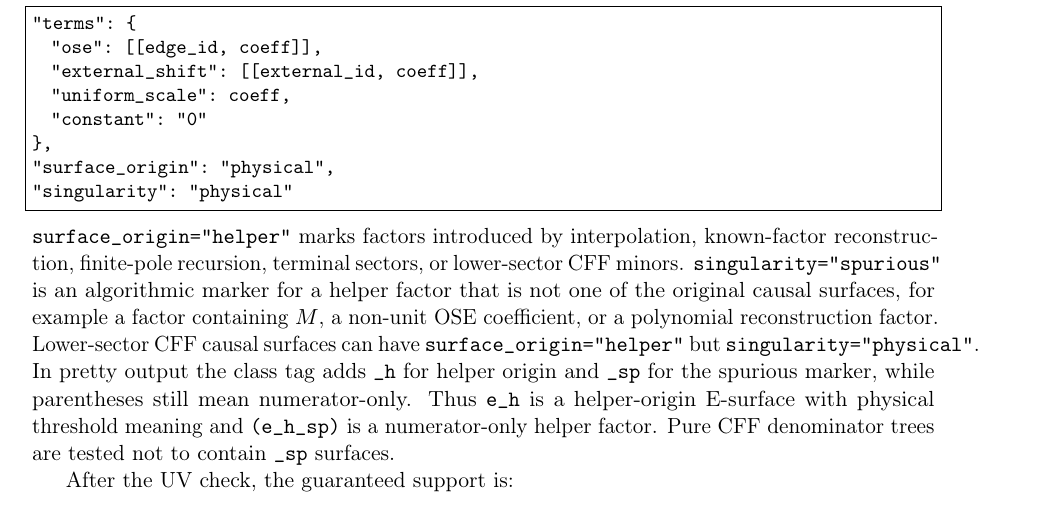
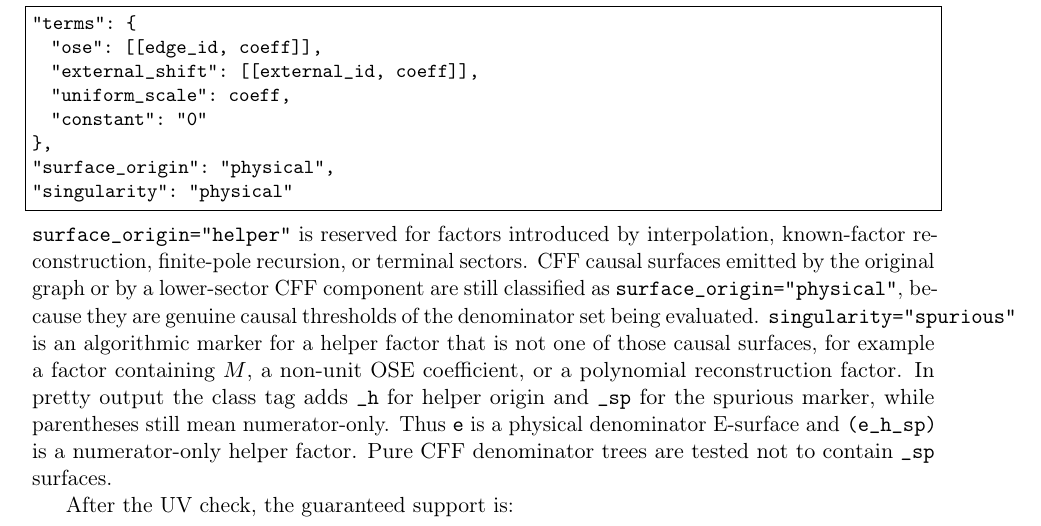
Before and after one commit to alphal00p/generalised_ltd, a LaTeX thesis (docs/generalised_ltd.tex): part of page 26 of 32, cut so that both start at the same text. Compiled offline with pdfLaTeX.

Commit message:
Clarify uniform sampling surface provenance

```diff
--- a/docs/generalised_ltd.tex
+++ b/docs/generalised_ltd.tex
@@ -1875,19 +1875,19 @@ The surface cache stores both a compact expression and structured terms:
 "surface_origin": "physical",
 "singularity": "physical"
 \end{lstlisting}
-\texttt{surface\_origin="helper"} marks factors introduced by interpolation,
-known-factor reconstruction, finite-pole recursion, terminal sectors, or
-lower-sector CFF minors.  \texttt{singularity="spurious"} is an algorithmic
-marker for a helper factor that is not one of the original causal surfaces,
-for example a factor containing \(M\), a non-unit OSE coefficient, or a
-polynomial reconstruction factor.  Lower-sector CFF causal surfaces can have
-\texttt{surface\_origin="helper"} but
-\texttt{singularity="physical"}.  In pretty output the class tag adds
+\texttt{surface\_origin="helper"} is reserved for factors introduced by
+interpolation, known-factor reconstruction, finite-pole recursion, or terminal
+sectors.  CFF causal surfaces emitted by the original graph or by a
+lower-sector CFF component are still classified as
+\texttt{surface\_origin="physical"}, because they are genuine causal thresholds
+of the denominator set being evaluated.  \texttt{singularity="spurious"} is an
+algorithmic marker for a helper factor that is not one of those causal
+surfaces, for example a factor containing \(M\), a non-unit OSE coefficient, or
+a polynomial reconstruction factor.  In pretty output the class tag adds
 \texttt{\_h} for helper origin and \texttt{\_sp} for the spurious marker, while
-parentheses still mean numerator-only.  Thus \texttt{e\_h} is a helper-origin
-E-surface with physical threshold meaning and \texttt{(e\_h\_sp)} is a
-numerator-only helper factor.  Pure CFF denominator trees are tested not to
-contain \texttt{\_sp} surfaces.
+parentheses still mean numerator-only.  Thus \texttt{e} is a physical
+denominator E-surface and \texttt{(e\_h\_sp)} is a numerator-only helper factor.
+Pure CFF denominator trees are tested not to contain \texttt{\_sp} surfaces.
 
 After the UV check, the guaranteed support is:
 \begin{center}
```
Also changed, not shown: README.md, docs/generalised_ltd.pdf, 1 other file.
